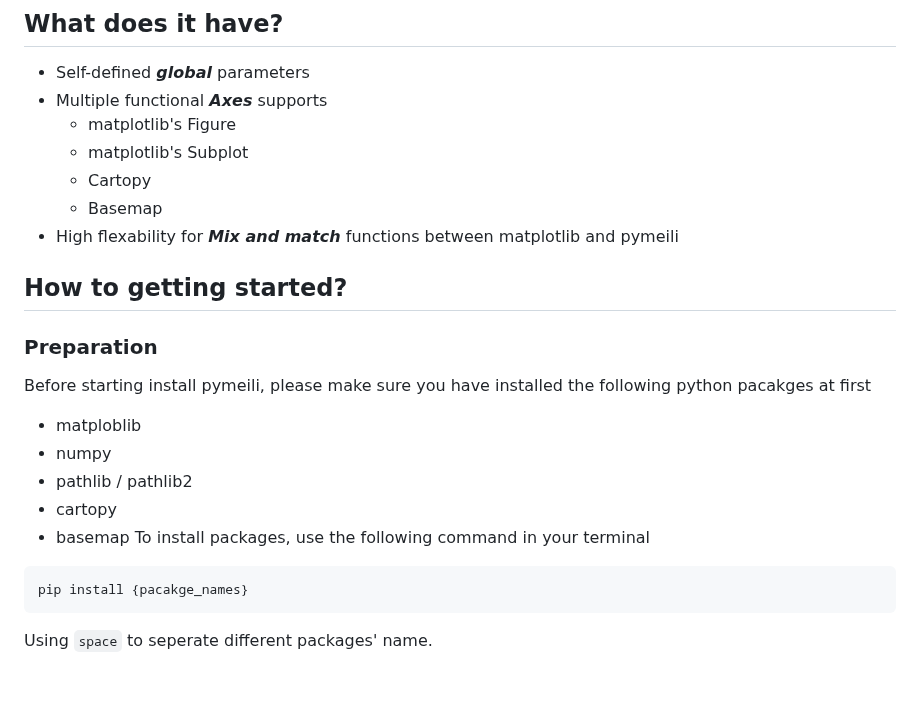
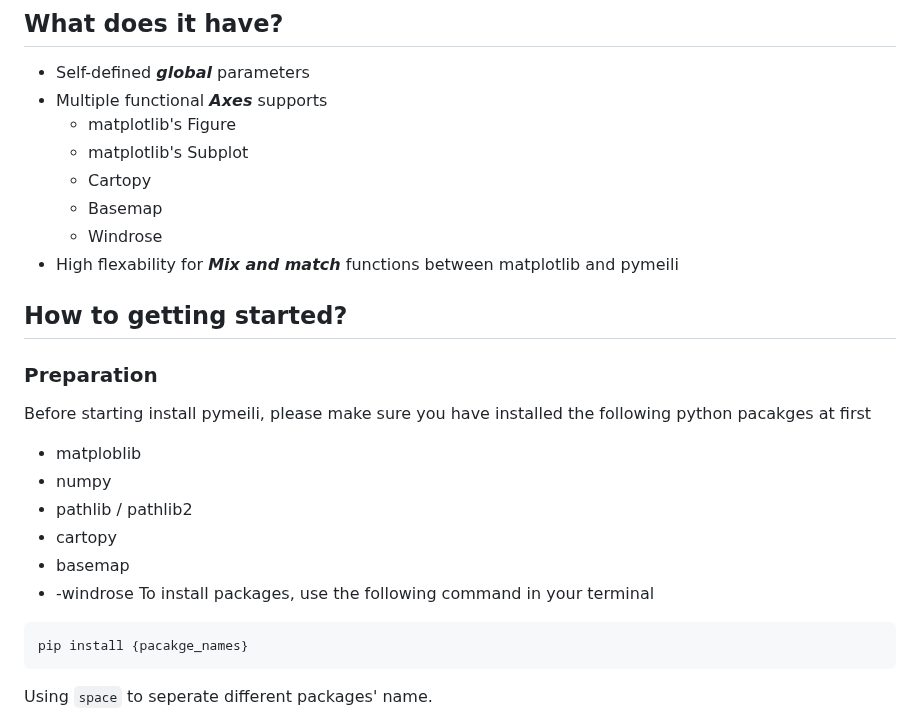
Before and after one commit to VVVICTORZHOU/pymeili_resource, a Markdown page: README.md, the part around the change. Drawn GitHub-style; blank space fills up the shorter version.

````diff
--- a/README.md
+++ b/README.md
@@ -48,6 +48,7 @@ This package aims to simplify cumbersome and redundant personalized settings, pr
   - matplotlib's Subplot
   - Cartopy
   - Basemap
+  - Windrose
 - High flexability for ***Mix and match*** functions between matplotlib and pymeili
 
 ## How to getting started?
@@ -58,6 +59,7 @@ Before starting install pymeili, please make sure you have installed the followi
 - pathlib / pathlib2
 - cartopy
 - basemap
+- -windrose
 To install packages, use the following command in your terminal
 ```sh
 pip install {pacakge_names}
````
